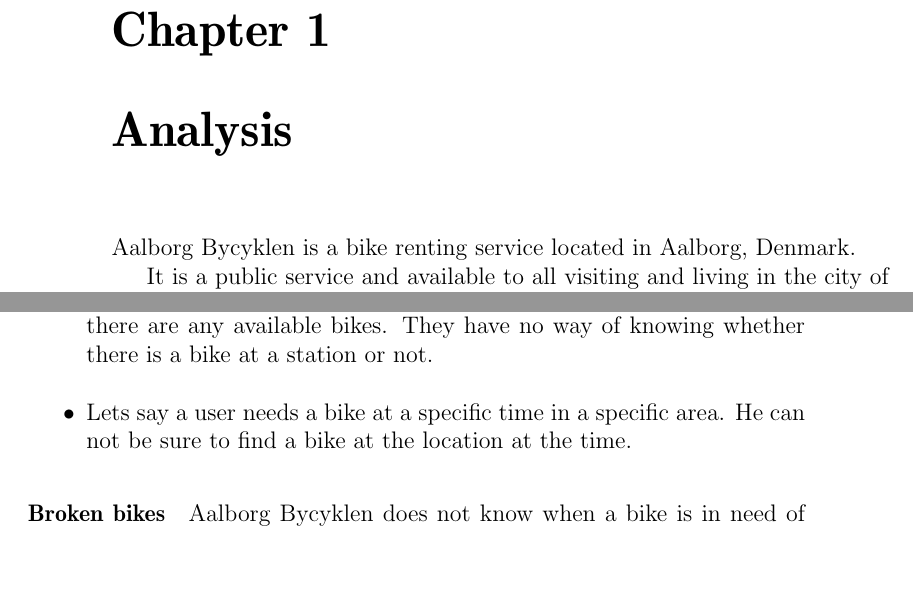
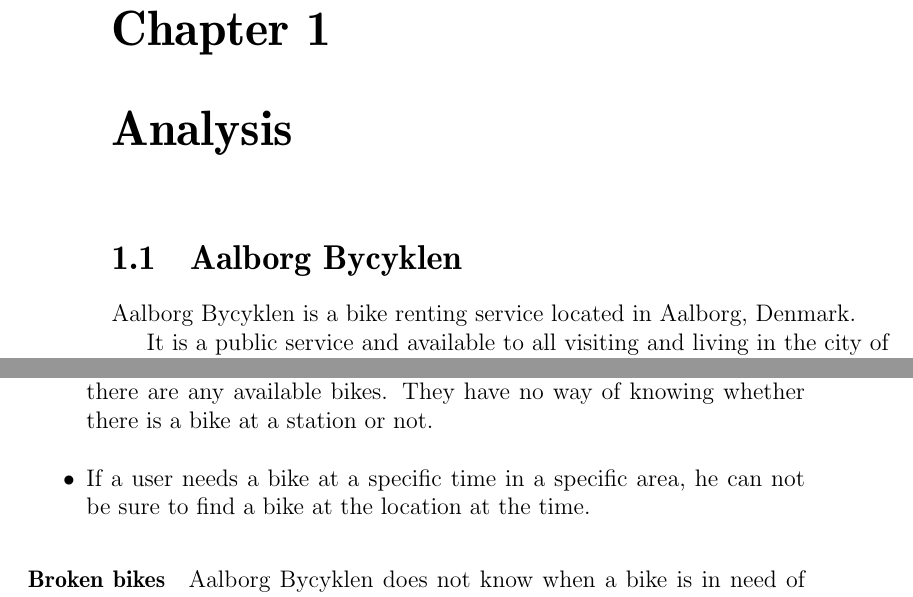
Before and after one commit to sw701e14/report, a LaTeX thesis (main.tex, which reads content/aalborg_bycyklen.tex): two parts of pages 8 and 9 of 38, joined at a grey line, cut so that both start at the same text, the shorter picture padded with empty space. Compiled offline with pdfLaTeX; a LaTeX package or settings file that is missing is left out.

Commit message:
review of existing systems

```diff
--- a/content/aalborg_bycyklen.tex
+++ b/content/aalborg_bycyklen.tex
@@ -1,4 +1,4 @@
-\label{aalborg_bycyklen}
+\section{Aalborg Bycyklen}\label{aalborg_bycyklen}
 Aalborg Bycyklen is a bike renting service located in Aalborg, Denmark.
 
 It is a public service and available to all visiting and living in the city of Aalborg.
@@ -46,8 +46,7 @@
 \begin{itemize}
 \item When users want to use a bike, they have to go to a station and see if there are any available bikes.
 They have no way of knowing whether there is a bike at a station or not.
-\item Lets say a user needs a bike at a specific time in a specific area.
-He can not be sure to find a bike at the location at the time.
+\item If a user needs a bike at a specific time in a specific area, he can not be sure to find a bike at the location at the time.
 \end{itemize}
 
 \paragraph{Broken bikes}
```
